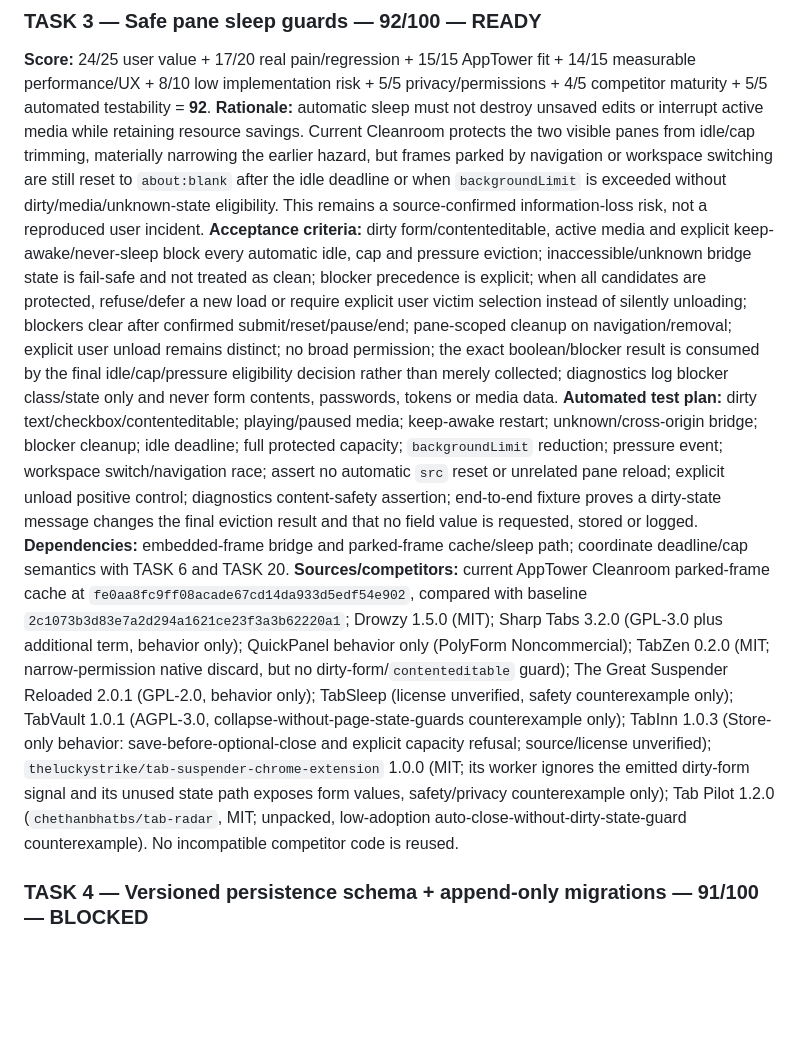
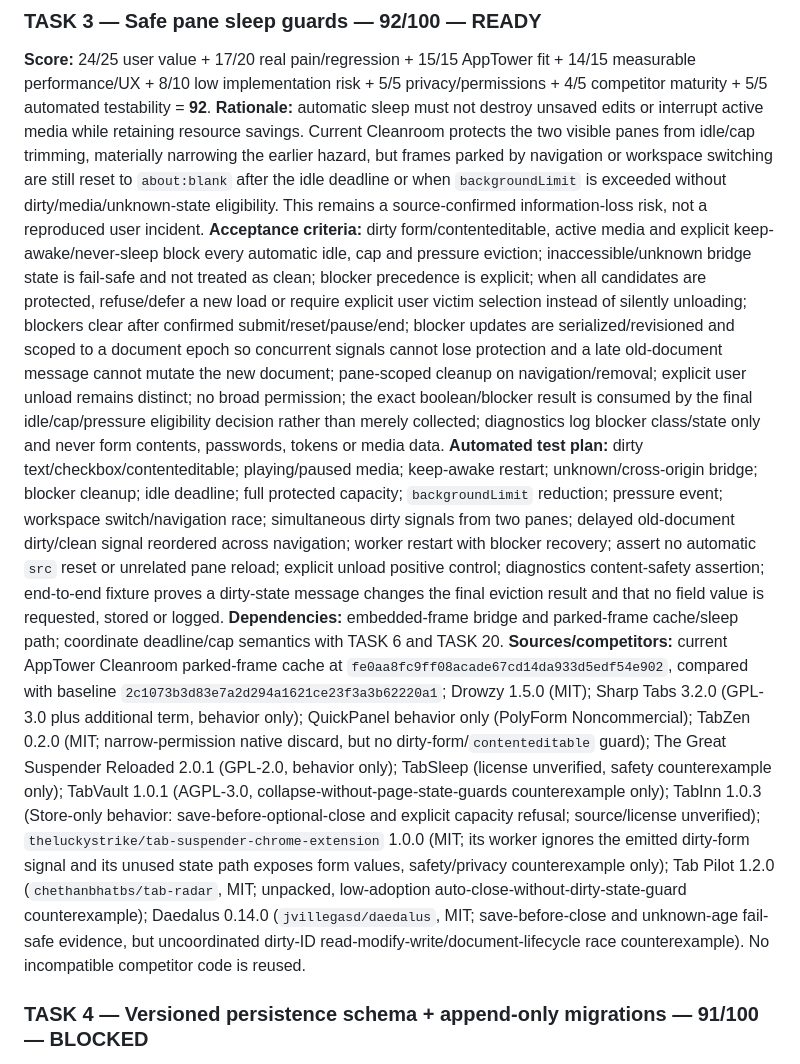
Before and after one commit to Stolyarovmn/AppTower, a Markdown page: docs/11_BACKLOG.md, the part around one of its changes. GitHub-like rendering; blank space fills up the shorter version.

```diff
--- a/docs/11_BACKLOG.md
+++ b/docs/11_BACKLOG.md
@@ -207,10 +212,10 @@ Only the AppTower Task Executor may change another TASK to `ACTIVE`.
 ### TASK 3 — Safe pane sleep guards — 92/100 — READY
 **Score:** 24/25 user value + 17/20 real pain/regression + 15/15 AppTower fit + 14/15 measurable performance/UX + 8/10 low implementation risk + 5/5 privacy/permissions + 4/5 competitor maturity + 5/5 automated testability = **92**.
 **Rationale:** automatic sleep must not destroy unsaved edits or interrupt active media while retaining resource savings. Current Cleanroom protects the two visible panes from idle/cap trimming, materially narrowing the earlier hazard, but frames parked by navigation or workspace switching are still reset to `about:blank` after the idle deadline or when `backgroundLimit` is exceeded without dirty/media/unknown-state eligibility. This remains a source-confirmed information-loss risk, not a reproduced user incident.
-**Acceptance criteria:** dirty form/contenteditable, active media and explicit keep-awake/never-sleep block every automatic idle, cap and pressure eviction; inaccessible/unknown bridge state is fail-safe and not treated as clean; blocker precedence is explicit; when all candidates are protected, refuse/defer a new load or require explicit user victim selection instead of silently unloading; blockers clear after confirmed submit/reset/pause/end; pane-scoped cleanup on navigation/removal; explicit user unload remains distinct; no broad permission; the exact boolean/blocker result is consumed by the final idle/cap/pressure eligibility decision rather than merely collected; diagnostics log blocker class/state only and never form contents, passwords, tokens or media data.
-**Automated test plan:** dirty text/checkbox/contenteditable; playing/paused media; keep-awake restart; unknown/cross-origin bridge; blocker cleanup; idle deadline; full protected capacity; `backgroundLimit` reduction; pressure event; workspace switch/navigation race; assert no automatic `src` reset or unrelated pane reload; explicit unload positive control; diagnostics content-safety assertion; end-to-end fixture proves a dirty-state message changes the final eviction result and that no field value is requested, stored or logged.
+**Acceptance criteria:** dirty form/contenteditable, active media and explicit keep-awake/never-sleep block every automatic idle, cap and pressure eviction; inaccessible/unknown bridge state is fail-safe and not treated as clean; blocker precedence is explicit; when all candidates are protected, refuse/defer a new load or require explicit user victim selection instead of silently unloading; blockers clear after confirmed submit/reset/pause/end; blocker updates are serialized/revisioned and scoped to a document epoch so concurrent signals cannot lose protection and a late old-document message cannot mutate the new document; pane-scoped cleanup on navigation/removal; explicit user unload remains distinct; no broad permission; the exact boolean/blocker result is consumed by the final idle/cap/pressure eligibility decision rather than merely collected; diagnostics log blocker class/state only and never form contents, passwords, tokens or media data.
+**Automated test plan:** dirty text/checkbox/contenteditable; playing/paused media; keep-awake restart; unknown/cross-origin bridge; blocker cleanup; idle deadline; full protected capacity; `backgroundLimit` reduction; pressure event; workspace switch/navigation race; simultaneous dirty signals from two panes; delayed old-document dirty/clean signal reordered across navigation; worker restart with blocker recovery; assert no automatic `src` reset or unrelated pane reload; explicit unload positive control; diagnostics content-safety assertion; end-to-end fixture proves a dirty-state message changes the final eviction result and that no field value is requested, stored or logged.
 **Dependencies:** embedded-frame bridge and parked-frame cache/sleep path; coordinate deadline/cap semantics with TASK 6 and TASK 20.
-**Sources/competitors:** current AppTower Cleanroom parked-frame cache at `fe0aa8fc9ff08acade67cd14da933d5edf54e902`, compared with baseline `2c1073b3d83e7a2d294a1621ce23f3a3b62220a1`; Drowzy 1.5.0 (MIT); Sharp Tabs 3.2.0 (GPL-3.0 plus additional term, behavior only); QuickPanel behavior only (PolyForm Noncommercial); TabZen 0.2.0 (MIT; narrow-permission native discard, but no dirty-form/`contenteditable` guard); The Great Suspender Reloaded 2.0.1 (GPL-2.0, behavior only); TabSleep (license unverified, safety counterexample only); TabVault 1.0.1 (AGPL-3.0, collapse-without-page-state-guards counterexample only); TabInn 1.0.3 (Store-only behavior: save-before-optional-close and explicit capacity refusal; source/license unverified); `theluckystrike/tab-suspender-chrome-extension` 1.0.0 (MIT; its worker ignores the emitted dirty-form signal and its unused state path exposes form values, safety/privacy counterexample only); Tab Pilot 1.2.0 (`chethanbhatbs/tab-radar`, MIT; unpacked, low-adoption auto-close-without-dirty-state-guard counterexample). No incompatible competitor code is reused.
+**Sources/competitors:** current AppTower Cleanroom parked-frame cache at `fe0aa8fc9ff08acade67cd14da933d5edf54e902`, compared with baseline `2c1073b3d83e7a2d294a1621ce23f3a3b62220a1`; Drowzy 1.5.0 (MIT); Sharp Tabs 3.2.0 (GPL-3.0 plus additional term, behavior only); QuickPanel behavior only (PolyForm Noncommercial); TabZen 0.2.0 (MIT; narrow-permission native discard, but no dirty-form/`contenteditable` guard); The Great Suspender Reloaded 2.0.1 (GPL-2.0, behavior only); TabSleep (license unverified, safety counterexample only); TabVault 1.0.1 (AGPL-3.0, collapse-without-page-state-guards counterexample only); TabInn 1.0.3 (Store-only behavior: save-before-optional-close and explicit capacity refusal; source/license unverified); `theluckystrike/tab-suspender-chrome-extension` 1.0.0 (MIT; its worker ignores the emitted dirty-form signal and its unused state path exposes form values, safety/privacy counterexample only); Tab Pilot 1.2.0 (`chethanbhatbs/tab-radar`, MIT; unpacked, low-adoption auto-close-without-dirty-state-guard counterexample); Daedalus 0.14.0 (`jvillegasd/daedalus`, MIT; save-before-close and unknown-age fail-safe evidence, but uncoordinated dirty-ID read-modify-write/document-lifecycle race counterexample). No incompatible competitor code is reused.
 
 ### TASK 4 — Versioned persistence schema + append-only migrations — 91/100 — BLOCKED
 **Score:** 23/25 user value + 17/20 real pain/regression + 15/15 AppTower fit + 13/15 measurable performance/UX + 8/10 low implementation risk + 5/5 privacy/permissions + 5/5 competitor maturity + 5/5 automated testability = **91**.
```
Also changed, not shown: other parts of docs/11_BACKLOG.md (+7 -2 lines).
